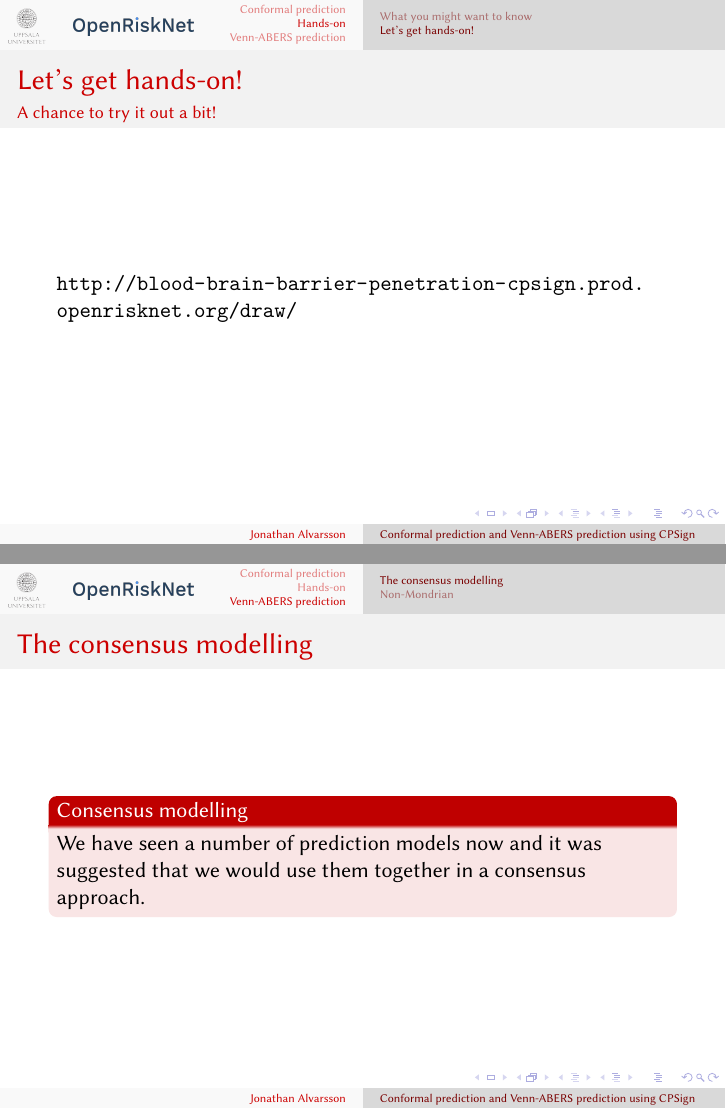
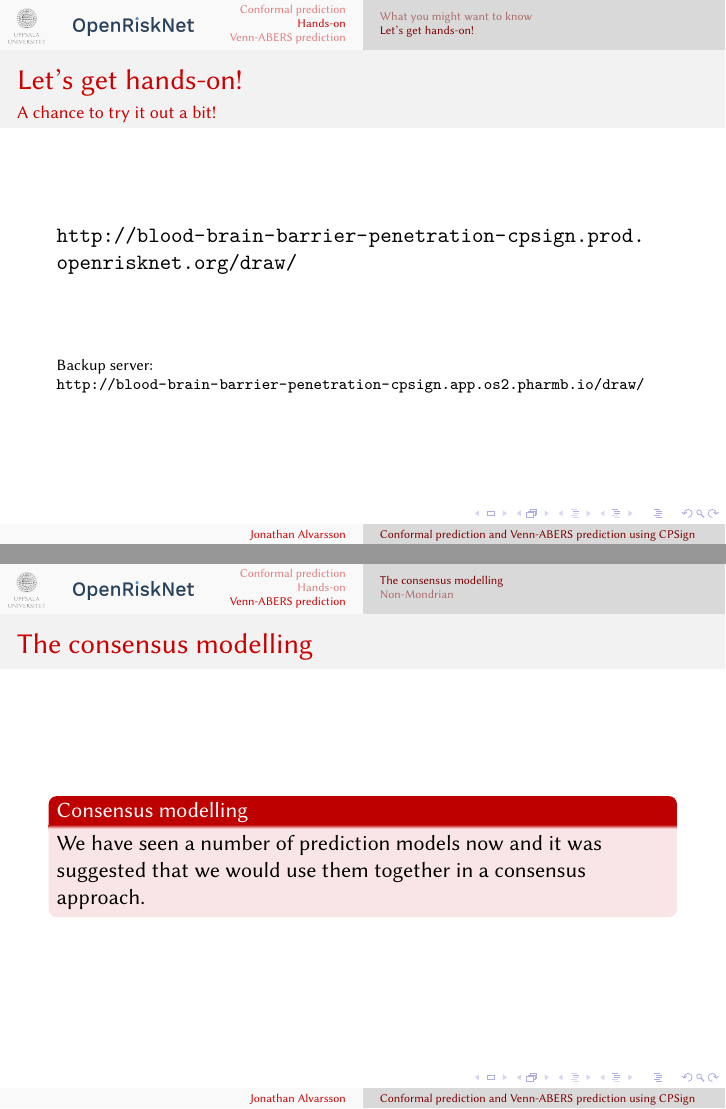
Before and after one commit to jonalv/ORN_Amsterdam_2019, LaTeX slides (presentation.tex): pages 8 and 9 of 12, joined at a grey line. Compiled offline with XeLaTeX; a missing font is replaced by an installed copy or a similar font.

Commit message:
link to backup server

```diff
--- a/presentation.tex
+++ b/presentation.tex
@@ -241,6 +241,10 @@
         \frametitle{Let's get hands-on!}
         \framesubtitle{A chance to try it out a bit!}
         \url{http://blood-brain-barrier-penetration-cpsign.prod.openrisknet.org/draw/}
+        \vfill
+        \scriptsize
+        Backup server:
+        \url{http://blood-brain-barrier-penetration-cpsign.app.os2.pharmb.io/draw/}
     }
 
 \section{Venn-ABERS prediction}
```
